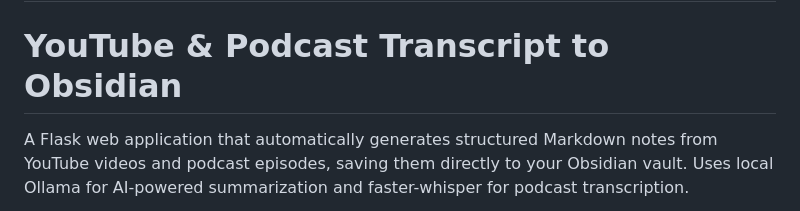
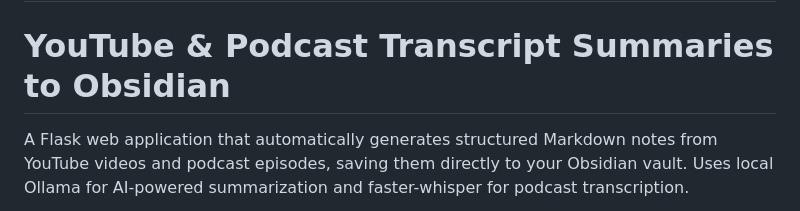
Before and after one commit to humandecoded/youtube-podcast-transcript-obsidian-webapp, a Markdown page: README.md, the part around the change. GitHub-like rendering.

Commit message:
tweaked README

```diff
--- a/README.md
+++ b/README.md
@@ -1,6 +1,6 @@
 # ***This is vibe coded and should only be run locally. It will be writing .MD files to your actual Obsidian vault. A good idea to simply test out summarization and meta data generation outside your Obsidian vault first. Use with caution***
 
-# YouTube & Podcast Transcript to Obsidian
+# YouTube & Podcast Transcript Summaries to Obsidian
 
 A Flask web application that automatically generates structured Markdown notes from YouTube videos and podcast episodes, saving them directly to your Obsidian vault. Uses local Ollama for AI-powered summarization and faster-whisper for podcast transcription.
 
```
